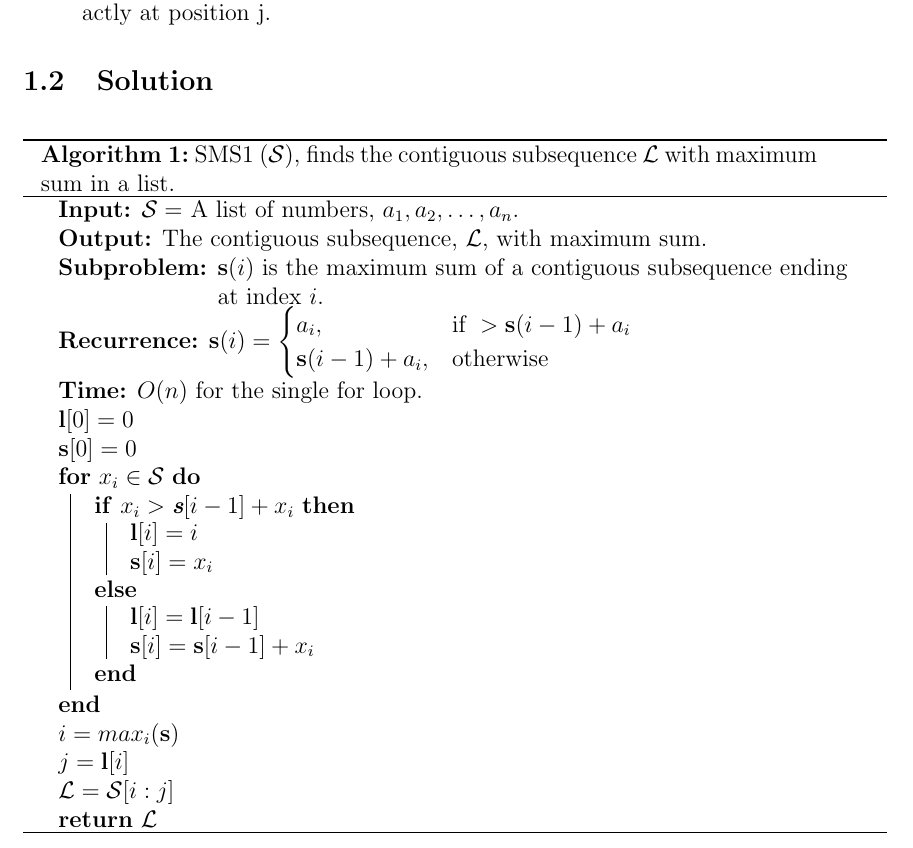
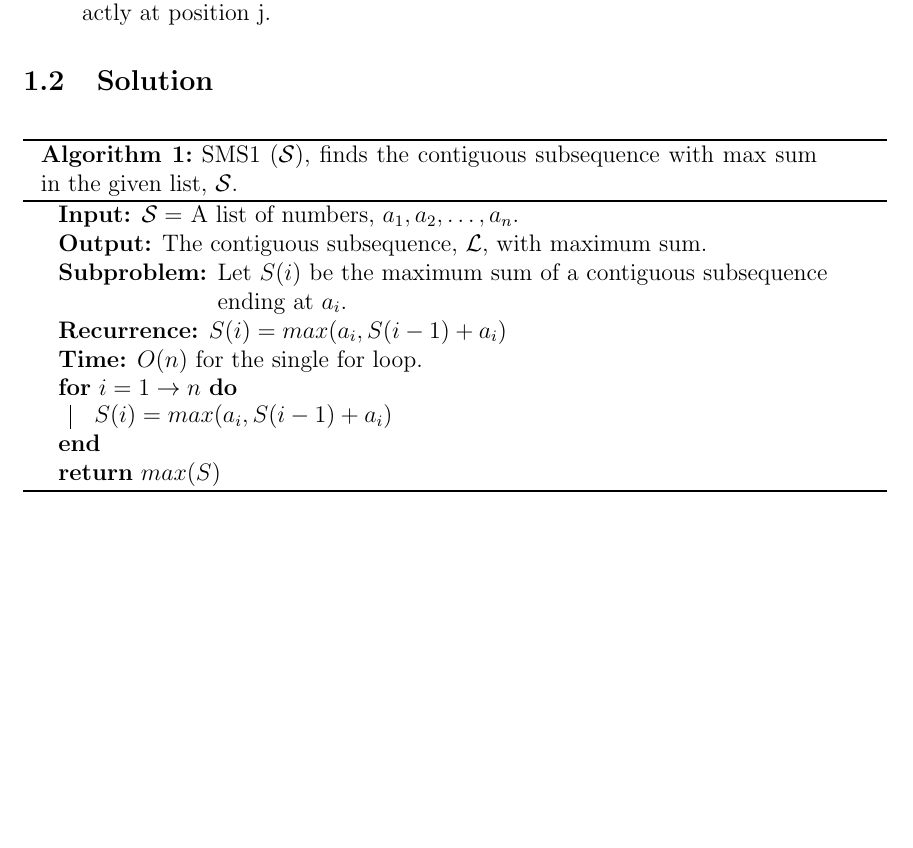
Before and after one commit to arris-ray/omscs, a LaTeX problem sheet (cs6515/homework/dp-6.1/dp-6.1.tex): part of the page, cut so that both start at the same text, the shorter picture padded with empty space. Compiled offline with pdfLaTeX.

Commit message:
Improve solution for dp-6.1.

```diff
--- a/cs6515/homework/dp-6.1/dp-6.1.tex
+++ b/cs6515/homework/dp-6.1/dp-6.1.tex
@@ -36,43 +36,18 @@ For the preceding example, the answer would be \(10, -5, 40, 10\), with a sum of
     \SetKwInput{KwRecurrence}{Recurrence}
     \SetKwInput{KwTime}{Time}
     \captionsetup{labelsep=newline}
-    \caption{SMS1 (\(\mathcal{S}\)), finds the contiguous subsequence \(\mathcal{L}\) with maximum sum in a list.}
+    \caption{SMS1 (\(\mathcal{S}\)), finds the contiguous subsequence with max sum in the given list, \(\mathcal{S}\).}
     \KwIn{\(\mathcal{S}=\) A list of numbers, \({a_1}, {a_2},\dots,{a_n}\).}
     \KwOut{The contiguous subsequence, \(\mathcal{L}\), with maximum sum.}
-    \KwSubproblem{\(\textbf{s}(i)\) is the maximum sum of a contiguous subsequence ending at index \(i\).}
-    \KwRecurrence{\(\textbf{s}(i) =
-        \begin{cases}
-            a_i,                   & \text{if } > \textbf{s}(i-1) + a_i \\
-            \textbf{s}(i-1) + a_i, & \text{otherwise }
-        \end{cases}
-        \)}
+    \KwSubproblem{Let \(S(i)\) be the maximum sum of a contiguous subsequence ending at \(a_i\).}
+    \KwRecurrence{\(S(i) = max(a_i, S(i-1) + a_i) \)}
     \KwTime{\(O(n)\) for the single for loop.}
 
-    \(\textbf{l}[0] = 0\)
-
-    \(\textbf{s}[0] = 0\)
-
-    \For {\(x_i \in \mathcal{S}\)}
+    \For {\(i = 1 \to n\)}
     {
-        \eIf{\(x_i > \textbf{s}[i-1] + x_i\)}
-        {
-            \(\textbf{l}[i] = i\)
-
-            \(\textbf{s}[i] = x_i\)
-        } {
-            \(\textbf{l}[i] = \textbf{l}[i - 1]\)
-
-            \(\textbf{s}[i] = \textbf{s}[i-1] + x_i\)
-        }
+        \(S(i) = max(a_i, S(i-1) + a_i)\)
     }
-
-    \(i = max_i(\textbf{s})\)
-
-    \(j = \textbf{l}[i]\)
-
-    \(\mathcal{L} = \mathcal{S}[i:j]\)
-
-    \Return{\(\mathcal{L}\)}
+    \Return{\(max(S)\)}
 \end{algorithm}
 
 \end{document}
```
